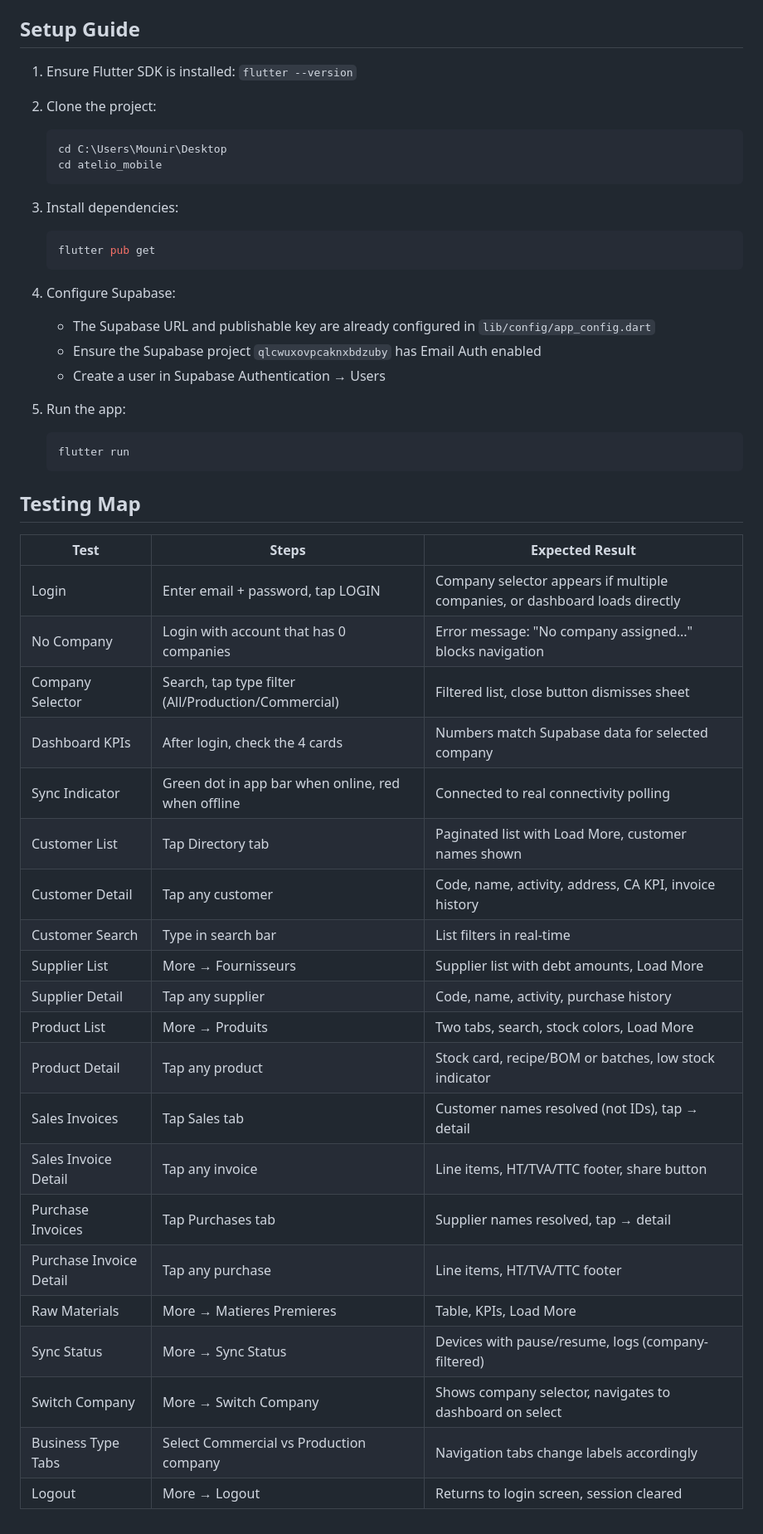
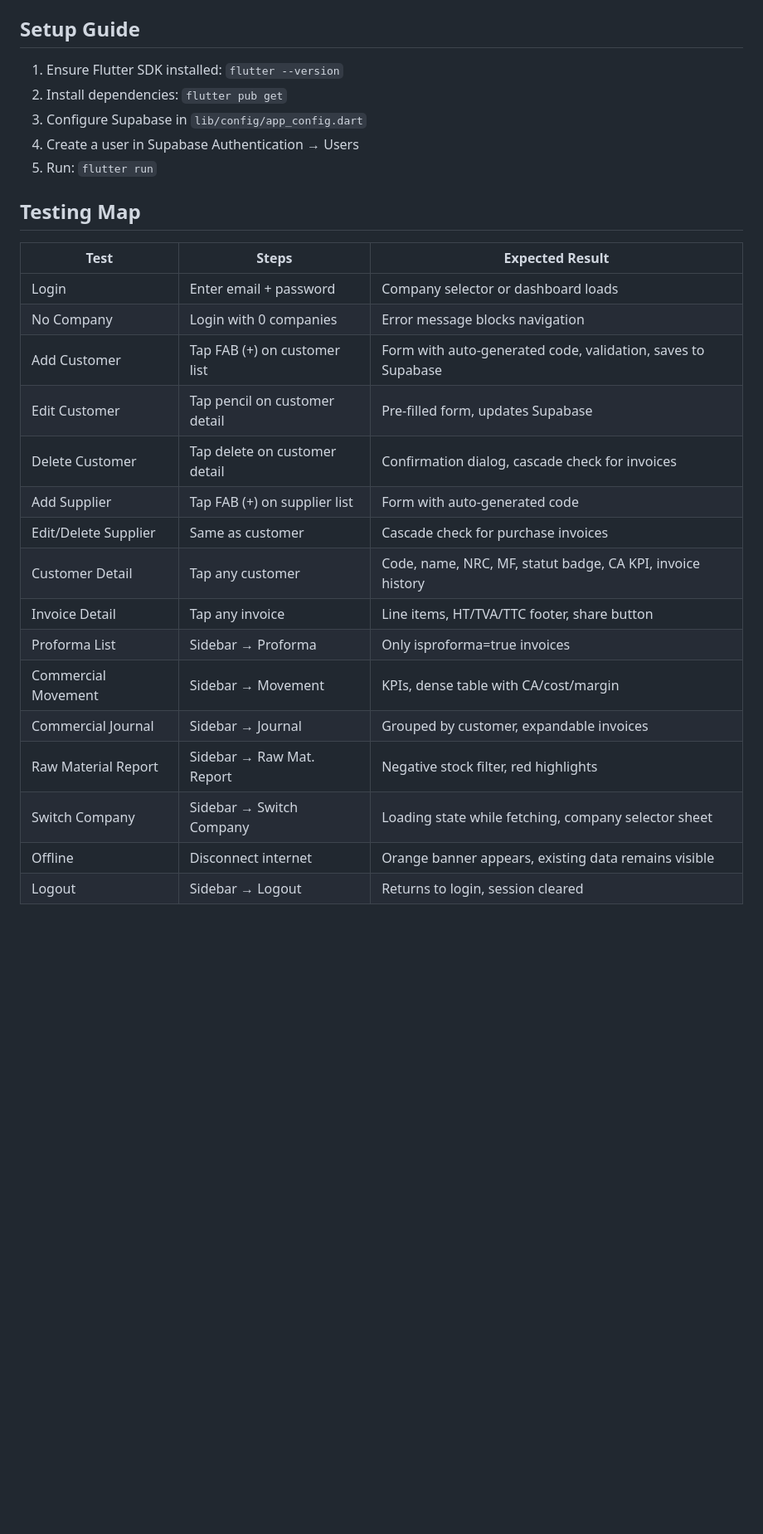
Before and after one commit to laidanimounir/atelio_mobile, a Markdown page: README.md, the part around one of its changes. Shown at 83% size. GitHub-like rendering; blank space fills up the shorter version.

````diff
--- a/README.md
+++ b/README.md
@@ -95,51 +91,29 @@ ATELIO Mobile reads data from the Supabase database (project: `qlcwuxovpcaknxbdz
 
 ## Setup Guide
 
-1. Ensure Flutter SDK is installed: `flutter --version`
-
-2. Clone the project:
-   ```bash
-   cd C:\Users\Mounir\Desktop
-   cd atelio_mobile
-   ```
-
-3. Install dependencies:
-   ```bash
-   flutter pub get
-   ```
-
-4. Configure Supabase:
-   - The Supabase URL and publishable key are already configured in `lib/config/app_config.dart`
-   - Ensure the Supabase project `qlcwuxovpcaknxbdzuby` has Email Auth enabled
-   - Create a user in Supabase Authentication → Users
-
-5. Run the app:
-   ```bash
-   flutter run
-   ```
+1. Ensure Flutter SDK installed: `flutter --version`
+2. Install dependencies: `flutter pub get`
+3. Configure Supabase in `lib/config/app_config.dart`
+4. Create a user in Supabase Authentication → Users
+5. Run: `flutter run`
 
 ## Testing Map
 
 | Test | Steps | Expected Result |
 |------|-------|-----------------|
-| Login | Enter email + password, tap LOGIN | Company selector appears if multiple companies, or dashboard loads directly |
-| No Company | Login with account that has 0 companies | Error message: "No company assigned..." blocks navigation |
-| Company Selector | Search, tap type filter (All/Production/Commercial) | Filtered list, close button dismisses sheet |
-| Dashboard KPIs | After login, check the 4 cards | Numbers match Supabase data for selected company |
-| Sync Indicator | Green dot in app bar when online, red when offline | Connected to real connectivity polling |
-| Customer List | Tap Directory tab | Paginated list with Load More, customer names shown |
-| Customer Detail | Tap any customer | Code, name, activity, address, CA KPI, invoice history |
-| Customer Search | Type in search bar | List filters in real-time |
-| Supplier List | More → Fournisseurs | Supplier list with debt amounts, Load More |
-| Supplier Detail | Tap any supplier | Code, name, activity, purchase history |
-| Product List | More → Produits | Two tabs, search, stock colors, Load More |
-| Product Detail | Tap any product | Stock card, recipe/BOM or batches, low stock indicator |
-| Sales Invoices | Tap Sales tab | Customer names resolved (not IDs), tap → detail |
-| Sales Invoice Detail | Tap any invoice | Line items, HT/TVA/TTC footer, share button |
-| Purchase Invoices | Tap Purchases tab | Supplier names resolved, tap → detail |
-| Purchase Invoice Detail | Tap any purchase | Line items, HT/TVA/TTC footer |
-| Raw Materials | More → Matieres Premieres | Table, KPIs, Load More |
-| Sync Status | More → Sync Status | Devices with pause/resume, logs (company-filtered) |
-| Switch Company | More → Switch Company | Shows company selector, navigates to dashboard on select |
-| Business Type Tabs | Select Commercial vs Production company | Navigation tabs change labels accordingly |
-| Logout | More → Logout | Returns to login screen, session cleared |
+| Login | Enter email + password | Company selector or dashboard loads |
+| No Company | Login with 0 companies | Error message blocks navigation |
+| Add Customer | Tap FAB (+) on customer list | Form with auto-generated code, validation, saves to Supabase |
+| Edit Customer | Tap pencil on customer detail | Pre-filled form, updates Supabase |
+| Delete Customer | Tap delete on customer detail | Confirmation dialog, cascade check for invoices |
+| Add Supplier | Tap FAB (+) on supplier list | Form with auto-generated code |
+| Edit/Delete Supplier | Same as customer | Cascade check for purchase invoices |
+| Customer Detail | Tap any customer | Code, name, NRC, MF, statut badge, CA KPI, invoice history |
+| Invoice Detail | Tap any invoice | Line items, HT/TVA/TTC footer, share button |
+| Proforma List | Sidebar → Proforma | Only isproforma=true invoices |
+| Commercial Movement | Sidebar → Movement | KPIs, dense table with CA/cost/margin |
+| Commercial Journal | Sidebar → Journal | Grouped by customer, expandable invoices |
+| Raw Material Report | Sidebar → Raw Mat. Report | Negative stock filter, red highlights |
+| Switch Company | Sidebar → Switch Company | Loading state while fetching, company selector sheet |
+| Offline | Disconnect internet | Orange banner appears, existing data remains visible |
+| Logout | Sidebar → Logout | Returns to login, session cleared |
````
Also changed, not shown: other parts of README.md (+55 -59 lines).
